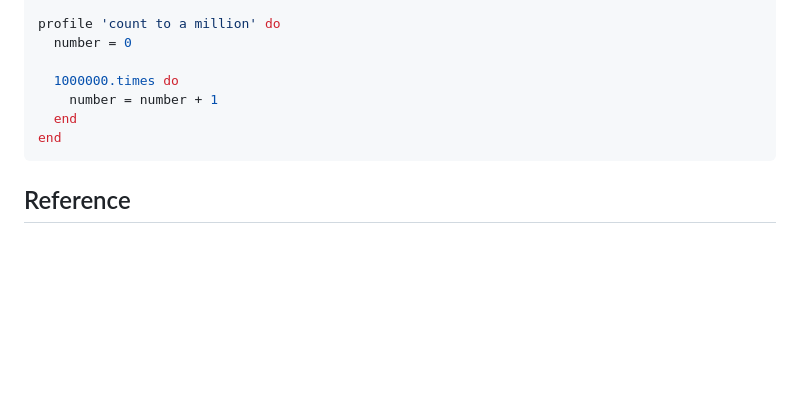
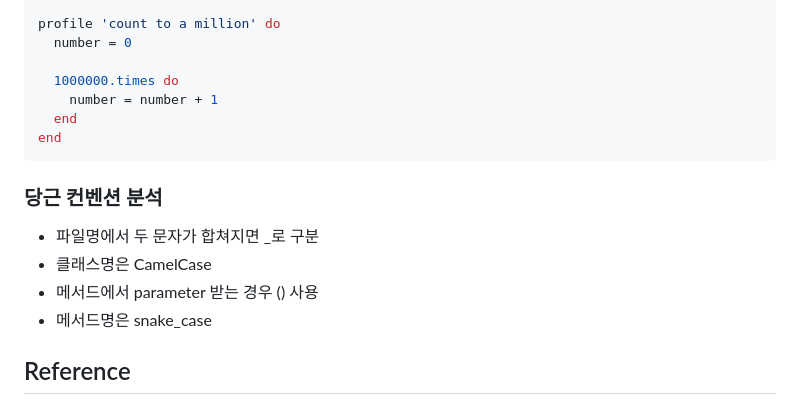
Before and after one commit to rookedsysc/ruby-on-railgun, a Markdown page: README.md, the part around the change. Drawn GitHub-style; blank space fills up the shorter version.

Commit message:
docs: 당근 컨벤션 분석 추가

````diff
--- a/README.md
+++ b/README.md
@@ -466,6 +466,13 @@ profile 'count to a million' do
 end
 ```
 
+### 당근 컨벤션 분석
+
+- 파일명에서 두 문자가 합쳐지면 _로 구분
+- 클래스명은 CamelCase
+- 메서드에서 parameter 받는 경우 () 사용
+- 메서드명은 snake_case
+
 ## Reference
 
 - https://pine.fm/LearnToProgram
````
